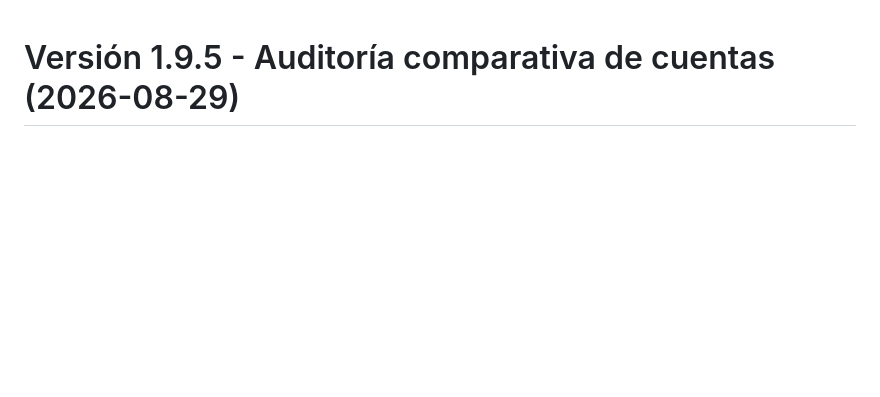
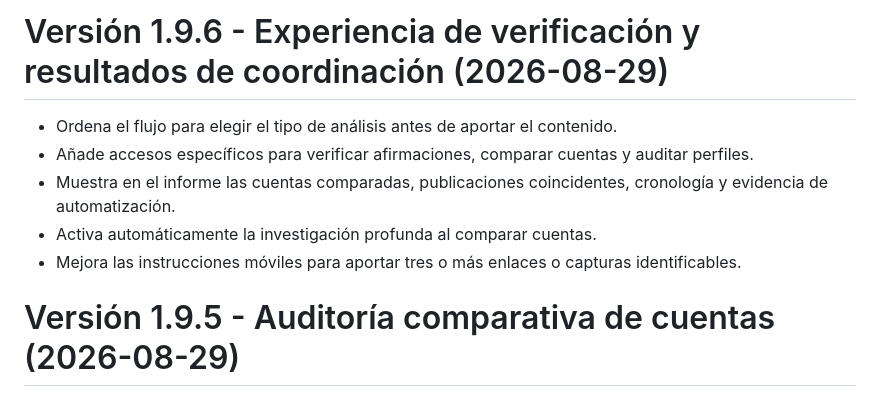
Before and after one commit to Terrasanador/la-verdad-incomoda, a Markdown page: CHANGELOG.md, the part around the change. Drawn GitHub-style; blank space fills up the shorter version.

Commit message:
Mejora experiencia y auditoría visual v1.9.6: CHANGELOG.md

```diff
--- a/CHANGELOG.md
+++ b/CHANGELOG.md
@@ -1,3 +1,11 @@
+# Versión 1.9.6 - Experiencia de verificación y resultados de coordinación (2026-08-29)
+
+- Ordena el flujo para elegir el tipo de análisis antes de aportar el contenido.
+- Añade accesos específicos para verificar afirmaciones, comparar cuentas y auditar perfiles.
+- Muestra en el informe las cuentas comparadas, publicaciones coincidentes, cronología y evidencia de automatización.
+- Activa automáticamente la investigación profunda al comparar cuentas.
+- Mejora las instrucciones móviles para aportar tres o más enlaces o capturas identificables.
+
 # Versión 1.9.5 - Auditoría comparativa de cuentas (2026-08-29)
 
 - Localiza publicaciones exactas, casi exactas y paráfrasis, y registra sus URLs y cronología.
```
